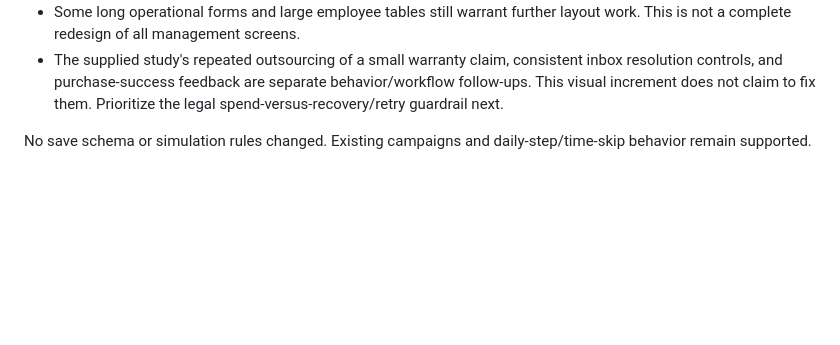
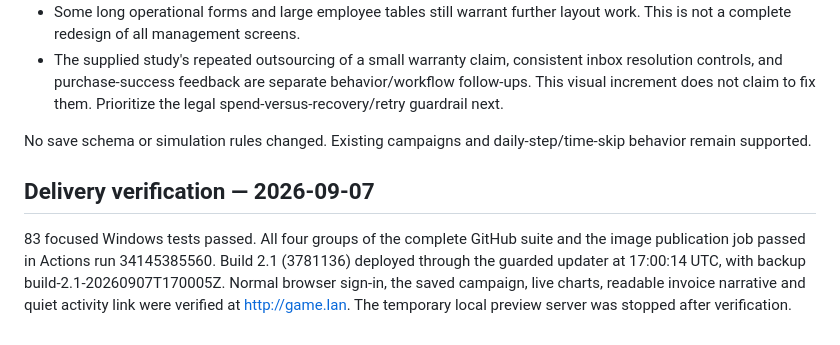
Before and after one commit to computernerder/econgame, a Markdown page: docs/VISUAL_PROGRESS_0351.md, the part around the change. Rendered like a GitHub page; blank space fills up the shorter version.

Commit message:
Record visual update validation and live Build 2.1 [skip ci]

```diff
--- a/docs/VISUAL_PROGRESS_0351.md
+++ b/docs/VISUAL_PROGRESS_0351.md
@@ -31,3 +31,7 @@ Browser checks use an isolated seeded campaign, not the player's campaign. Deskt
 - The supplied study's repeated outsourcing of a small warranty claim, consistent inbox resolution controls, and purchase-success feedback are separate behavior/workflow follow-ups. This visual increment does not claim to fix them. Prioritize the legal spend-versus-recovery/retry guardrail next.
 
 No save schema or simulation rules changed. Existing campaigns and daily-step/time-skip behavior remain supported.
+
+## Delivery verification — 2026-09-07
+
+83 focused Windows tests passed. All four groups of the complete GitHub suite and the image publication job passed in Actions run 34145385560. Build 2.1 (3781136) deployed through the guarded updater at 17:00:14 UTC, with backup build-2.1-20260907T170005Z. Normal browser sign-in, the saved campaign, live charts, readable invoice narrative and quiet activity link were verified at http://game.lan. The temporary local preview server was stopped after verification.
```
